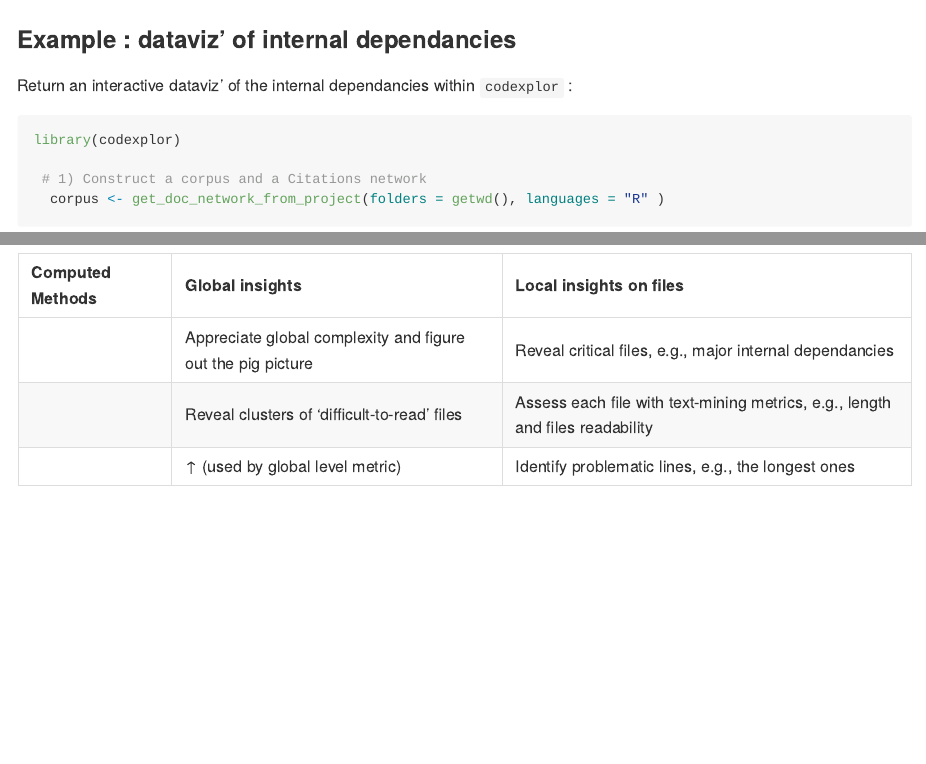
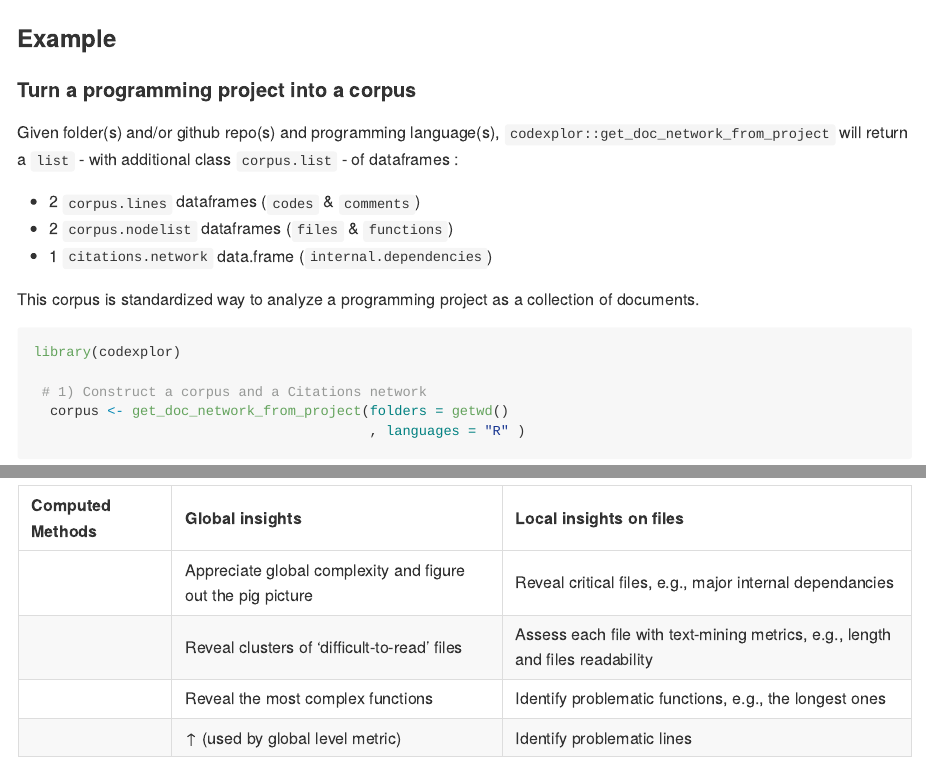
Before and after one commit to Clement-LVD/codexplor, an R Markdown document (README.Rmd): the page in a window 1100 px wide, from 520 px down before the commit and from 550 px down after it, so that both start at the same text, and a second part further down, joined at a grey line. Rendered offline with R 4.5, knitr and Pandoc, with nearby package versions; some code elsewhere in the file could not run offline; badge pictures from the web are left out.

Commit message:
tweak doc

````diff
--- a/README.Rmd
+++ b/README.Rmd
@@ -51,11 +51,20 @@ The default settings of `codexplor` are optimized for analyzing a project in ![R
 
 ---
 
-### Example : dataviz' of internal dependancies
-Return an interactive dataviz' of the internal dependancies within `codexplor` :
+### Example
+
+#### Turn a programming project into a corpus
+Given folder(s) and/or github repo(s) and programming language(s), `codexplor::get_doc_network_from_project` will return a `list` - with additional class `corpus.list` - of dataframes :
+
+- 2 `corpus.lines` dataframes (`codes` & `comments`)
+- 2 `corpus.nodelist` dataframes (`files` & `functions`)
+- 1 `citations.network` data.frame (`internal.dependencies`)
+
+This corpus is standardized way to analyze a programming project as a collection of documents.
 
 ```{r compute-corpus-of-func, echo=TRUE}
 library(codexplor)
 
  # 1) Construct a corpus and a Citations network
-  corpus <- get_doc_network_from_project(folders = getwd(), languages = "R" )
+  corpus <- get_doc_network_from_project(folders = getwd()
+                                         , languages = "R" )
@@ -98,18 +110,23 @@ features <- data.frame(Feature = c(
 
 , "![.](https://img.shields.io/badge/{🚧}-bold?style=flat&logoColor=black&logoSize=2&label=Document-level metrics&labelColor=grey&color=orange)"
 
+, "![.](https://img.shields.io/badge/{🚧}-bold?style=flat&logoColor=black&logoSize=2&label=Function-level metrics&labelColor=grey&color=red)"
+
 , "![.](https://img.shields.io/badge/{🚧}-bold?style=flat&logoColor=black&logoSize=2&label=Line-level metrics&labelColor=grey&color=green)"
 
 ) #2 : documement-level text-mining
 
         , Global_insights = c( "Appreciate global complexity and figure out the pig picture"
                                , "Reveal clusters of 'difficult-to-read' files"
+  , "Reveal the most complex functions"
+
                                , "↑ (used by global level metric)"
                                ) # 2 : documement-level text-mining
 
         , Local_insights = c( "Reveal critical files, e.g., major internal dependancies"
           ,  "Assess each file with text-mining metrics, e.g., length and files readability"  # 2 : documement-level text-mining
-           , "Identify problematic lines, e.g., the longest ones")
+           , "Identify problematic functions, e.g., the longest ones"
+           , "Identify problematic lines")
 )
 
 names(features) <- c("Computed Methods","Global insights" , "Local insights on files")
````
Also changed, not shown: R/get_doc_network_from_project.R (+1 -1 lines), R/methods_stats_corpus.list.R (+8 -3 lines), README.md, README.Rmd (15 more changed lines), 4 other files.
